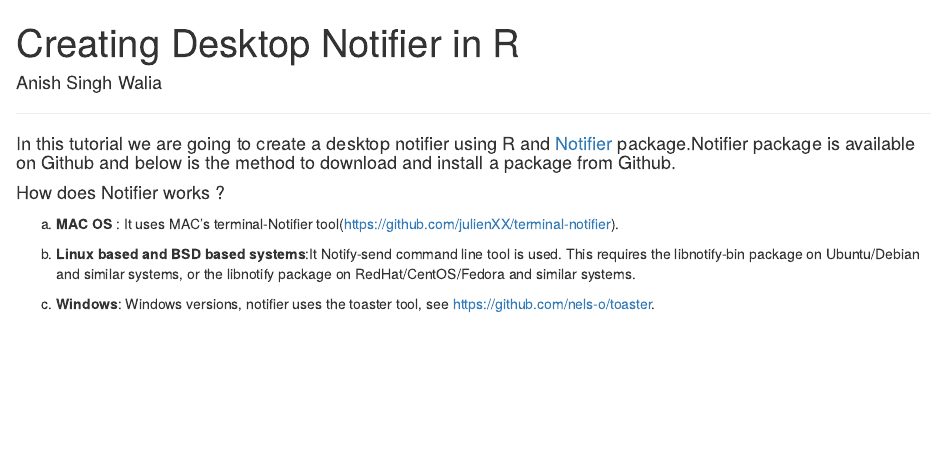
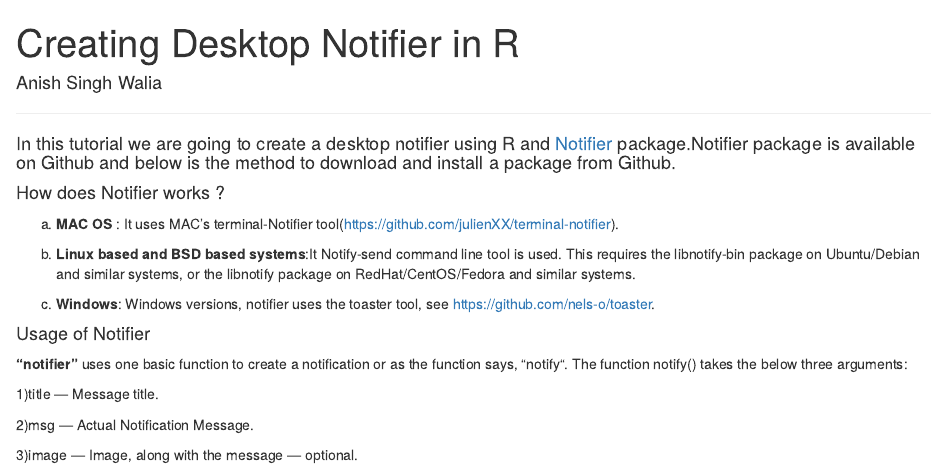
Before and after one commit to anishsingh20/Creating-Desktop-Notification-from-R, an R Markdown document (DesktopNotifier.Rmd): the page in a window 1100 px wide, from its top. Rendered offline with R 4.5, knitr and Pandoc, with nearby package versions.

Commit message:
added the steps how notifier works

```diff
--- a/DesktopNotifier.Rmd
+++ b/DesktopNotifier.Rmd
@@ -28,3 +28,14 @@ a) __MAC OS__ : It uses MAC's terminal-Notifier tool(https://github.com/julienXX
 b) __Linux based and BSD based systems__:It Notify-send command line tool is used. This requires the libnotify-bin package on Ubuntu/Debian and similar systems, or the libnotify package on RedHat/CentOS/Fedora and similar systems.
 
 c) __Windows__: Windows versions, notifier uses the toaster tool, see https://github.com/nels-o/toaster.
+
+
+#### Usage of Notifier
+
+__"notifier"__ uses one basic function to create a notification or as the function says, “notify“. The function notify() takes the below three arguments:
+
+1)title — Message title.
+
+2)msg — Actual Notification Message.
+
+3)image — Image, along with the message — optional.
```
